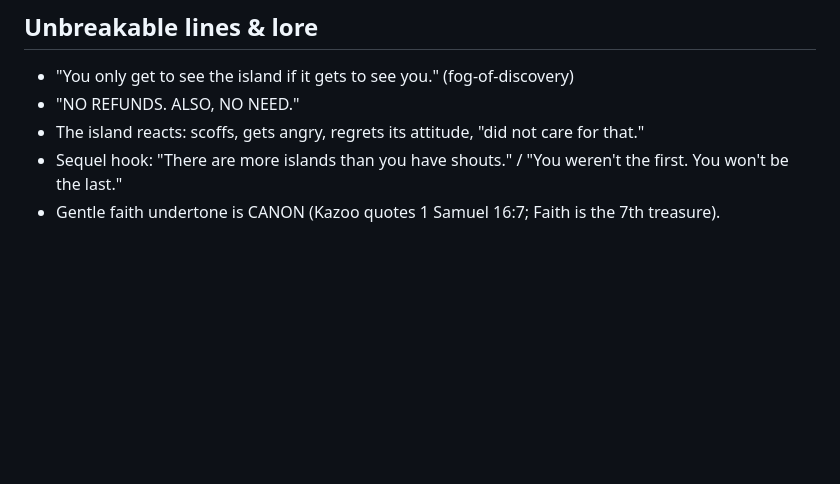
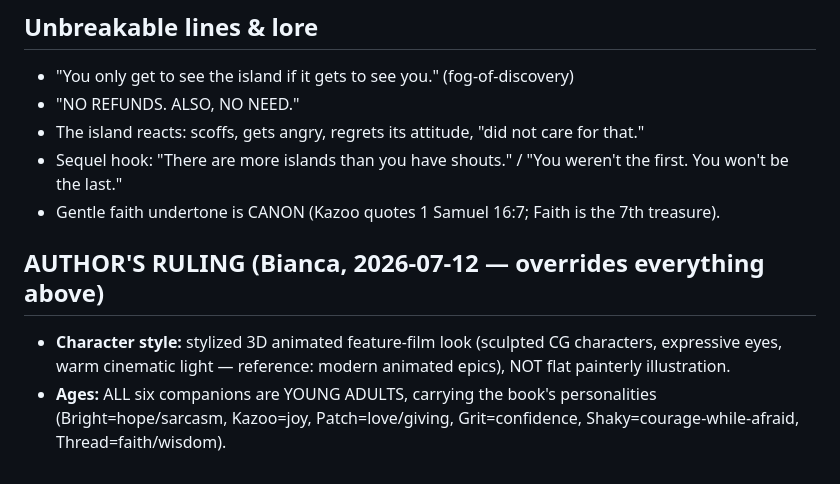
Before and after one commit to clangc/little-big-island, a Markdown page: game/docs/CANON.md, the part around the change. GitHub-like rendering; blank space fills up the shorter version.

Commit message:
canon: author's ruling — young-adult cast, 3D animated-film style
Co-Authored-By: Claude Opus 4.8 <noreply@anthropic.com>
Claude-Session: https://claude.ai/code/session_01MuNd8STK4UcpsXYzWxo8z9

```diff
--- a/game/docs/CANON.md
+++ b/game/docs/CANON.md
@@ -59,3 +59,11 @@ spark=hope/believing before seeing · note=imagination · horn=joy · seed=givin
 - Sequel hook: "There are more islands than you have shouts." / "You weren't the
   first. You won't be the last."
 - Gentle faith undertone is CANON (Kazoo quotes 1 Samuel 16:7; Faith is the 7th treasure).
+
+## AUTHOR'S RULING (Bianca, 2026-07-12 — overrides everything above)
+- **Character style:** stylized 3D animated feature-film look (sculpted CG
+  characters, expressive eyes, warm cinematic light — reference: modern
+  animated epics), NOT flat painterly illustration.
+- **Ages:** ALL six companions are YOUNG ADULTS, carrying the book's
+  personalities (Bright=hope/sarcasm, Kazoo=joy, Patch=love/giving,
+  Grit=confidence, Shaky=courage-while-afraid, Thread=faith/wisdom).
```
